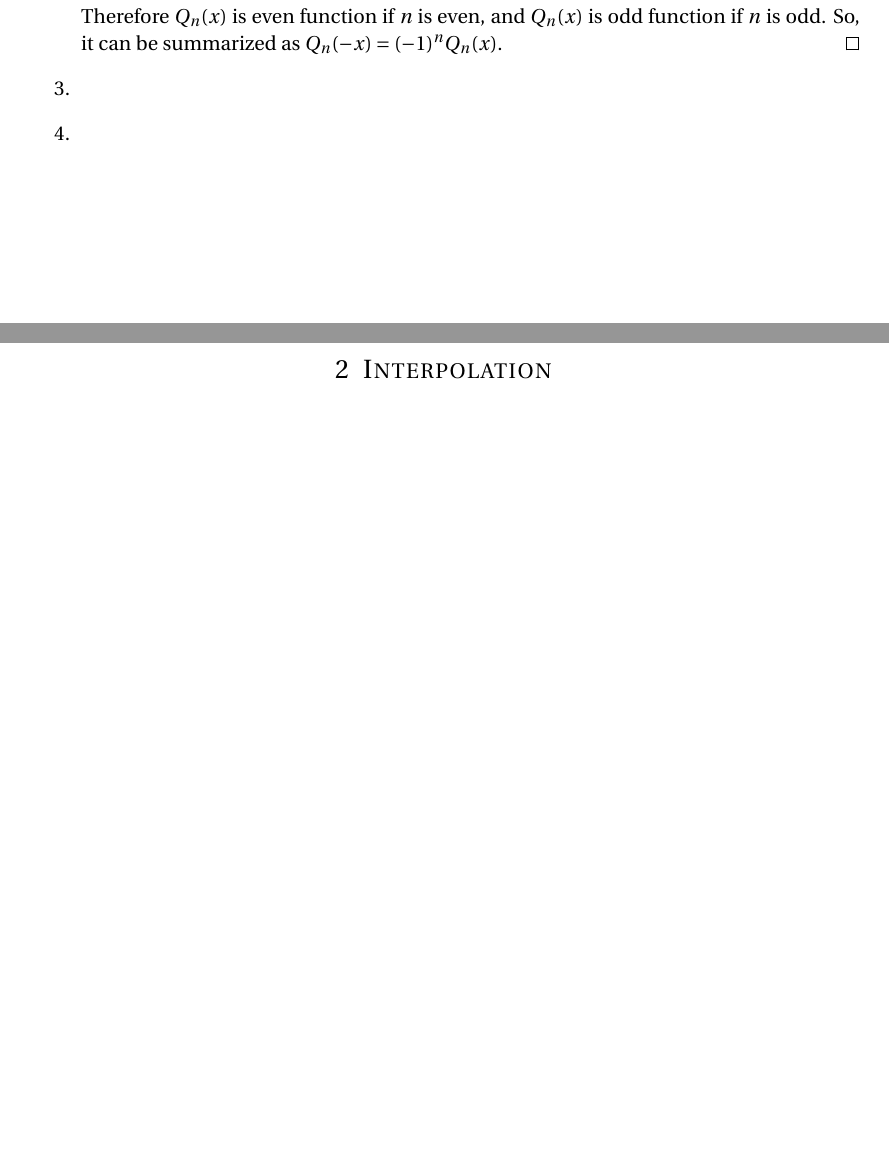
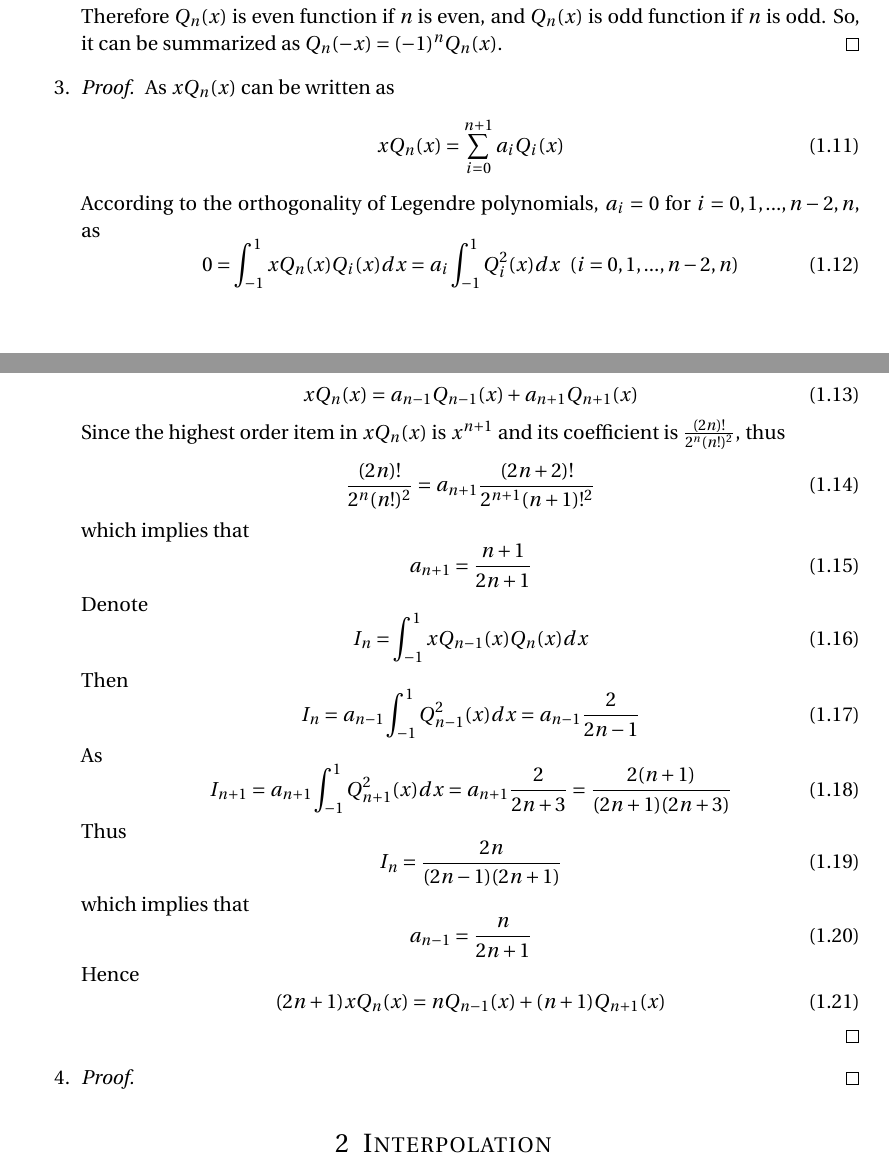
Before and after one commit to cangyu/LambdaFlow, a LaTeX problem sheet (VV570/HW4/assignment.tex): two parts of pages 2 and 3 of 3 before the commit and two parts of pages 2 and 3 of 4 after it, joined at a grey line, cut so that both start at the same text, the shorter picture padded with empty space. Compiled offline with pdfLaTeX.

Commit message:
add ex1-3

```diff
--- a/VV570/HW4/assignment.tex
+++ b/VV570/HW4/assignment.tex
@@ -139,8 +139,57 @@
 			\end{proof}
 
 		\item
+			\begin{proof}
+				As $xQ_n(x)$ can be written as
+				\begin{equation}
+					xQ_n(x) = \sum_{i=0}^{n+1} a_i Q_i(x)
+				\end{equation}
+				According to the orthogonality of Legendre polynomials, $a_i = 0$ for $i = 0, 1, ... , n-2, n$, as
+				\begin{equation}
+					0 = \int_{-1}^{1}xQ_n(x) Q_i(x) dx = a_i \int_{-1}^{1}Q_i^2(x)dx \ \ (i = 0, 1, ... , n-2, n)
+				\end{equation}
+				Thus,  $xQ_n(x)$ can be written as
+				\begin{equation}
+					xQ_n(x) = a_{n-1} Q_{n-1}(x) + a_{n+1} Q_{n+1}(x)
+				\end{equation}
+				Since the highest order item in $xQ_n(x)$ is $x^{n+1}$ and its coefficient is $\frac{(2n)!}{2^n (n!)^2}$, thus
+				\begin{equation}
+					\frac{(2n)!}{2^n (n!)^2} = a_{n+1} \frac{(2n+2)!}{2^{n+1} (n+1)!^2}
+				\end{equation}
+				which implies that
+				\begin{equation}
+					a_{n+1} = \frac{n+1}{2n+1}
+				\end{equation}
+				Denote
+				\begin{equation}
+					I_n = \int_{-1}^{1} xQ_{n-1}(x)Q_{n}(x)dx
+ 				\end{equation}
+ 				Then
+ 				\begin{equation}
+ 					I_n = a_{n-1}\int_{-1}^{1} Q_{n-1}^2(x)dx = a_{n-1} \frac{2}{2n-1}
+ 				\end{equation}
+ 				As
+ 				\begin{equation}
+ 					I_{n+1} = a_{n+1}\int_{-1}^{1}Q_{n+1}^2(x)dx = a_{n+1} \frac{2}{2n+3} = \frac{2(n+1)}{(2n+1)(2n+3)}
+ 				\end{equation}
+ 				Thus
+ 				\begin{equation}
+ 					I_n = \frac{2n}{(2n-1)(2n+1)}
+ 				\end{equation}
+ 				which implies that
+ 				\begin{equation}
+ 					a_{n-1} = \frac{n}{2n+1}
+ 				\end{equation}
+ 				Hence
+ 				\begin{equation}
+ 					(2n+1)xQ_n(x) = nQ_{n-1}(x) + (n+1)Q_{n+1}(x)
+ 				\end{equation}
+			\end{proof}
 
 		\item
+			\begin{proof}
+
+			\end{proof}
 
 	\end{enumerate}
 
```
Also changed, not shown: VV570/HW4/assignment.pdf, VV570/HW4/assignment.tex (12 more changed lines).
